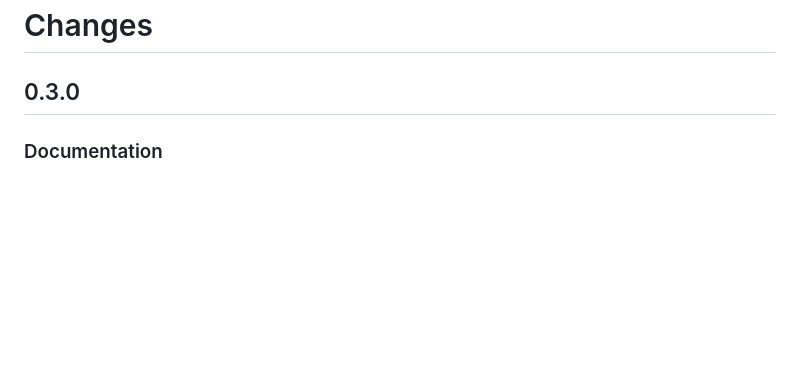
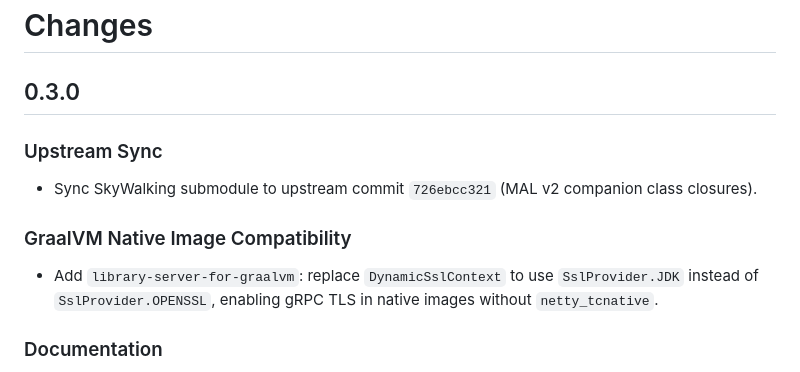
Before and after one commit to apache/skywalking-graalvm-distro, a Markdown page: changes/changes.md, the part around the change. Drawn GitHub-style; blank space fills up the shorter version.

Commit message:
Update changelog for submodule bump and TLS replacement

```diff
--- a/changes/changes.md
+++ b/changes/changes.md
@@ -1,6 +1,14 @@
 # Changes
 
 ## 0.3.0
+
+### Upstream Sync
+
+- Sync SkyWalking submodule to upstream commit `726ebcc321` (MAL v2 companion class closures).
+
+### GraalVM Native Image Compatibility
+
+- Add `library-server-for-graalvm`: replace `DynamicSslContext` to use `SslProvider.JDK` instead of `SslProvider.OPENSSL`, enabling gRPC TLS in native images without `netty_tcnative`.
 
 ### Documentation
 
```
